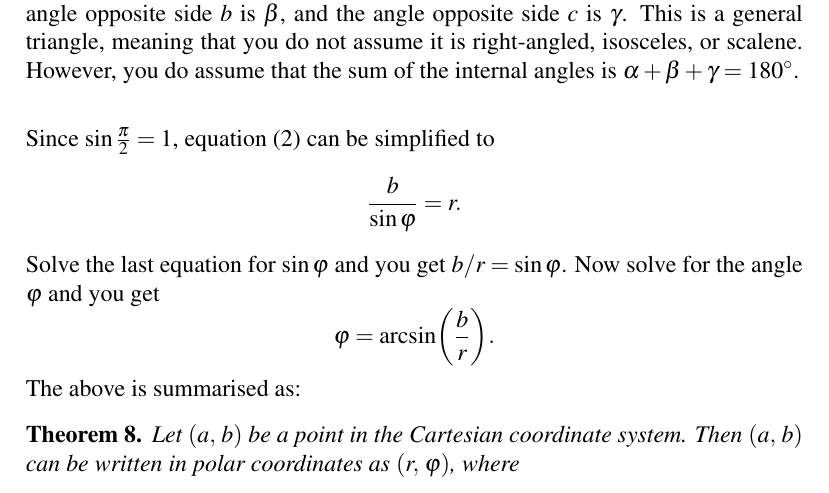
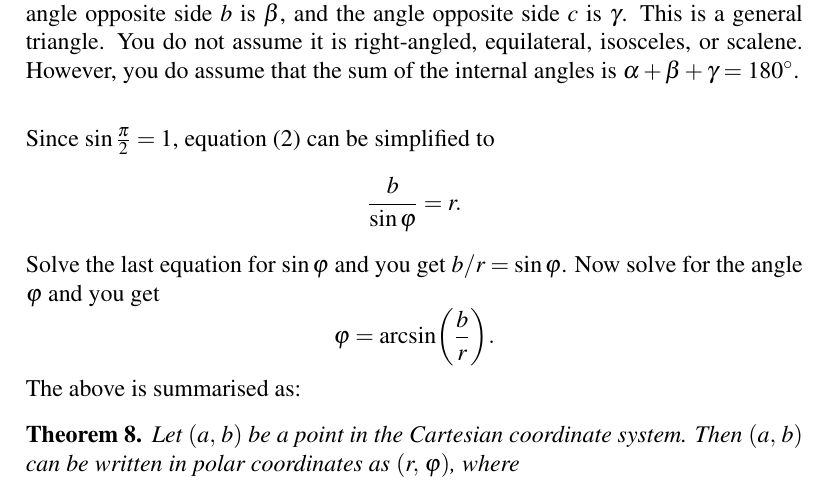
Before and after one commit to mvngu/hsnote, a LaTeX document (04_polar.tex): part of page 4 of 5, cut so that both start at the same text. Compiled offline with pdfLaTeX.

Commit message:
Some rewrite of a figure caption.

```diff
--- a/04_polar.tex
+++ b/04_polar.tex
@@ -316,8 +316,8 @@ can be right-angled, equilateral, isosceles, or scalene.
 \caption{%%
   A triangle with sides $a$, $b$, and $c$.  The angle opposite side
   $a$ is $\alpha$, the angle opposite side $b$ is $\beta$, and the
-  angle opposite side $c$ is $\gamma$.  This is a general triangle,
-  meaning that you do not assume it is right-angled, isosceles, or
+  angle opposite side $c$ is $\gamma$.  This is a general triangle.
+  You do not assume it is right-angled, equilateral, isosceles, or
   scalene.  However, you do assume that the sum of the internal angles
   is $\alpha + \beta + \gamma = \degree{180}$.
 }
```
